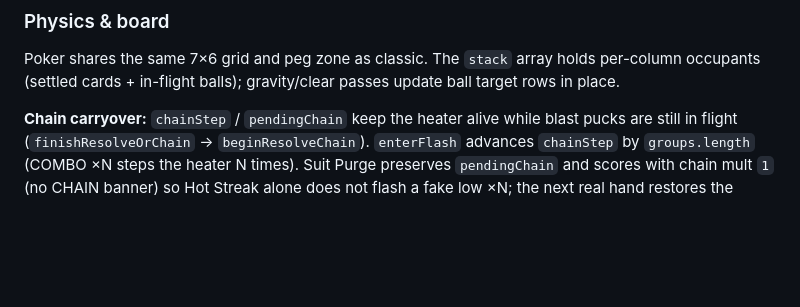
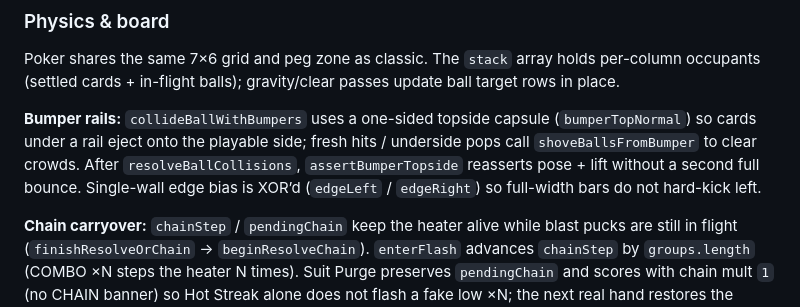
Before and after one commit to gsbernstein/connect-plinko, a Markdown page: AGENTS.md, the part around the change. GitHub-like rendering; blank space fills up the shorter version.

Commit message:
Document bumper topside capsule behavior in AGENTS.md
Co-authored-by: Greg <gsbernstein@users.noreply.github.com>

```diff
--- a/AGENTS.md
+++ b/AGENTS.md
@@ -180,6 +180,8 @@ All helpers restart CSS animation with `el.classList.remove(...); void el.offset
 
 Poker shares the same 7×6 grid and peg zone as classic. The `stack` array holds per-column occupants (settled cards + in-flight balls); gravity/clear passes update ball target rows in place.
 
+**Bumper rails:** `collideBallWithBumpers` uses a one-sided topside capsule (`bumperTopNormal`) so cards under a rail eject onto the playable side; fresh hits / underside pops call `shoveBallsFromBumper` to clear crowds. After `resolveBallCollisions`, `assertBumperTopside` reasserts pose + lift without a second full bounce. Single-wall edge bias is XOR’d (`edgeLeft` / `edgeRight`) so full-width bars do not hard-kick left.
+
 **Chain carryover:** `chainStep` / `pendingChain` keep the heater alive while blast pucks are still in flight (`finishResolveOrChain` → `beginResolveChain`). `enterFlash` advances `chainStep` by `groups.length` (COMBO ×N steps the heater N times). Suit Purge preserves `pendingChain` and scores with chain mult `1` (no CHAIN banner) so Hot Streak alone does not flash a fake low ×N; the next real hand restores the carryover via `finishResolveOrChain`.
 
 **Persisted heater:** `heaterChainForSave()` writes `heaterChain` into the save (active `chainStep` during a hand resolve, else `pendingChain`; Suit Purge keeps `pendingChain`; floor clear → 0). `loadSave` stashes it in `resumeHeaterChain`; after boot `freshState()` that value is copied into `pendingChain` so refresh/update does not reset the streak. `heaterHoldUntilUse` skips the empty-board idle expire until `beginResolveChain` advances the heater once (board is empty on load). Cash Out / hard reset clear it before `persistSave`.
```
